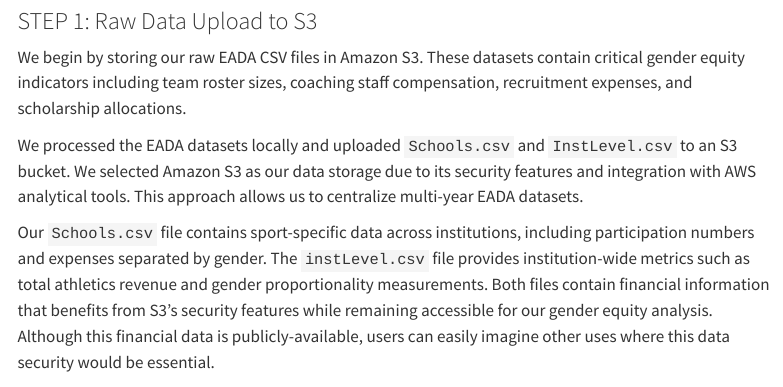
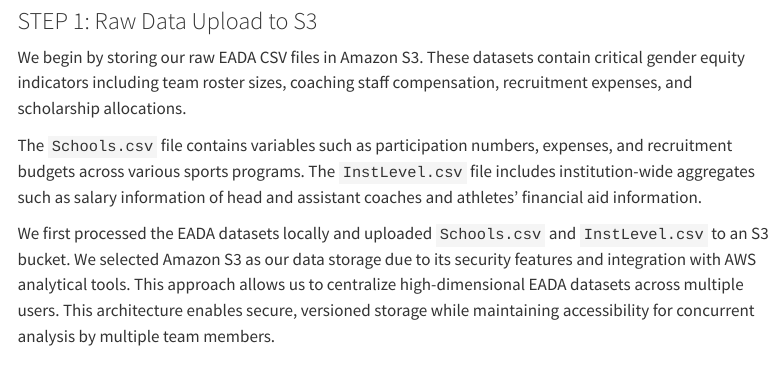
Before and after one commit to mariabartlett/massive-data-spring-2025-final-project, a Quarto document (data-pipeline.qmd): the page in a window 1100 px wide, from 460 px down. Rendered offline with R 4.5, knitr and Pandoc in place of Quarto, with nearby package versions; menus at the side of the page are left out.

Commit message:
feat: final website updates

```diff
--- a/data-pipeline.qmd
+++ b/data-pipeline.qmd
@@ -32,9 +32,9 @@ The EADA data contains multiple years of information across over 1,800 instituti
 
 We begin by storing our raw EADA CSV files in Amazon S3. These datasets contain critical gender equity indicators including team roster sizes, coaching staff compensation, recruitment expenses, and scholarship allocations.
 
-We processed the EADA datasets locally and uploaded `Schools.csv` and `InstLevel.csv` to an S3 bucket. We selected Amazon S3 as our data storage due to its security features and integration with AWS analytical tools. This approach allows us to centralize multi-year EADA datasets.
+The `Schools.csv` file contains variables such as participation numbers, expenses, and recruitment budgets across various sports programs. The `InstLevel.csv` file includes institution-wide aggregates such as salary information of head and assistant coaches and athletes’ financial aid information.
 
-Our `Schools.csv` file contains sport-specific data across institutions, including participation numbers and expenses separated by gender. The `instLevel.csv` file provides institution-wide metrics such as total athletics revenue and gender proportionality measurements. Both files contain financial information that benefits from S3's security features while remaining accessible for our gender equity analysis. Although this financial data is publicly-available, users can easily imagine other uses where this data security would be essential.
+We first processed the EADA datasets locally and uploaded `Schools.csv` and `InstLevel.csv` to an S3 bucket. We selected Amazon S3 as our data storage due to its security features and integration with AWS analytical tools. This approach allows us to centralize high-dimensional EADA datasets across multiple users. This architecture enables secure, versioned storage while maintaining accessibility for concurrent analysis by multiple team members.
 
 ![](04_FinalReport/_images/s3.png)
 
```
Also changed, not shown: policy-context.qmd (+1 -1 lines).
